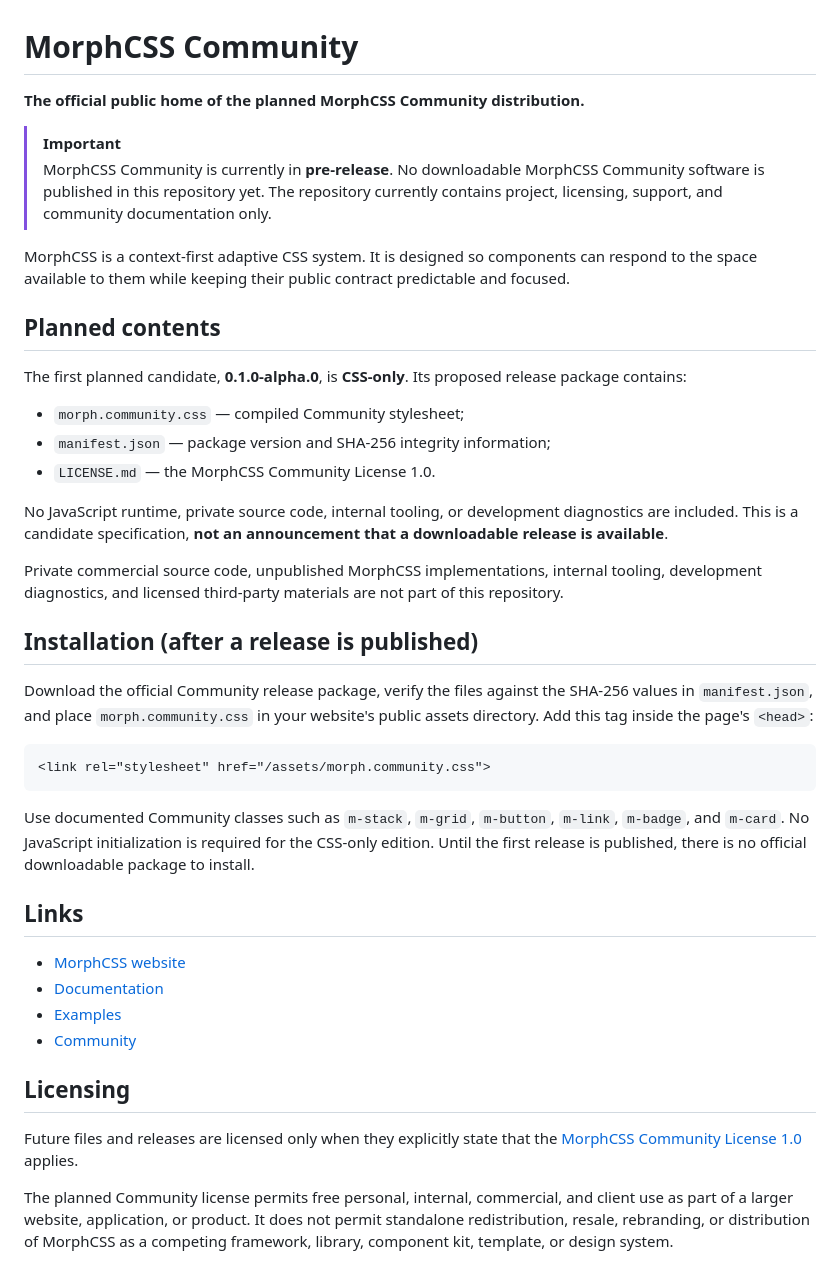
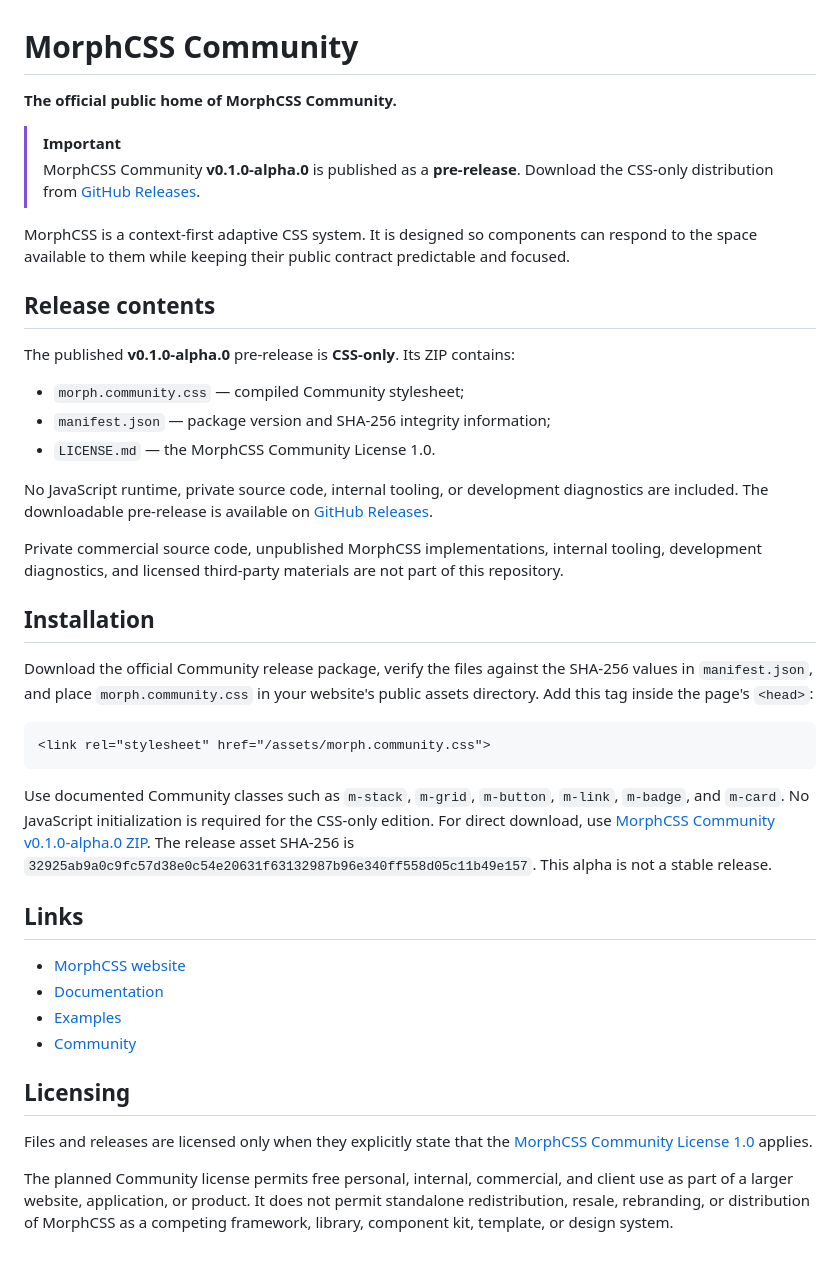
Before and after one commit to sower666/morphcss-community, a Markdown page: README.md, the part around the change. GitHub-like rendering.

Commit message:
docs(community): document published alpha release and installation

````diff
--- a/README.md
+++ b/README.md
@@ -1,25 +1,25 @@
 # MorphCSS Community
 
-**The official public home of the planned MorphCSS Community distribution.**
+**The official public home of MorphCSS Community.**
 
 > [!IMPORTANT]
-> MorphCSS Community is currently in **pre-release**. No downloadable MorphCSS Community software is published in this repository yet. The repository currently contains project, licensing, support, and community documentation only.
+> MorphCSS Community **v0.1.0-alpha.0** is published as a **pre-release**. Download the CSS-only distribution from [GitHub Releases](https://github.com/sower666/morphcss-community/releases/tag/v0.1.0-alpha.0).
 
 MorphCSS is a context-first adaptive CSS system. It is designed so components can respond to the space available to them while keeping their public contract predictable and focused.
 
-## Planned contents
+## Release contents
 
-The first planned candidate, **0.1.0-alpha.0**, is **CSS-only**. Its proposed release package contains:
+The published **v0.1.0-alpha.0** pre-release is **CSS-only**. Its ZIP contains:
 
 - `morph.community.css` — compiled Community stylesheet;
 - `manifest.json` — package version and SHA-256 integrity information;
 - `LICENSE.md` — the MorphCSS Community License 1.0.
 
-No JavaScript runtime, private source code, internal tooling, or development diagnostics are included. This is a candidate specification, **not an announcement that a downloadable release is available**.
+No JavaScript runtime, private source code, internal tooling, or development diagnostics are included. The downloadable pre-release is available on [GitHub Releases](https://github.com/sower666/morphcss-community/releases/tag/v0.1.0-alpha.0).
 
 Private commercial source code, unpublished MorphCSS implementations, internal tooling, development diagnostics, and licensed third-party materials are not part of this repository.
 
-## Installation (after a release is published)
+## Installation
 
 Download the official Community release package, verify the files against the SHA-256 values in `manifest.json`, and place `morph.community.css` in your website's public assets directory. Add this tag inside the page's `<head>`:
 
@@ -27,7 +27,7 @@ Download the official Community release package, verify the files against the SH
 <link rel="stylesheet" href="/assets/morph.community.css">
 ```
 
-Use documented Community classes such as `m-stack`, `m-grid`, `m-button`, `m-link`, `m-badge`, and `m-card`. No JavaScript initialization is required for the CSS-only edition. Until the first release is published, there is no official downloadable package to install.
+Use documented Community classes such as `m-stack`, `m-grid`, `m-button`, `m-link`, `m-badge`, and `m-card`. No JavaScript initialization is required for the CSS-only edition. For direct download, use [MorphCSS Community v0.1.0-alpha.0 ZIP](https://github.com/sower666/morphcss-community/releases/download/v0.1.0-alpha.0/MorphCSS-Community-0.1.0-alpha.0.zip). The release asset SHA-256 is `32925ab9a0c9fc57d38e0c54e20631f63132987b96e340ff558d05c11b49e157`. This alpha is not a stable release.
 
 ## Links
 
@@ -38,7 +38,7 @@ Use documented Community classes such as `m-stack`, `m-grid`, `m-button`, `m-lin
 
 ## Licensing
 
-Future files and releases are licensed only when they explicitly state that the [MorphCSS Community License 1.0](LICENSE.md) applies.
+Files and releases are licensed only when they explicitly state that the [MorphCSS Community License 1.0](LICENSE.md) applies.
 
 The planned Community license permits free personal, internal, commercial, and client use as part of a larger website, application, or product. It does not permit standalone redistribution, resale, rebranding, or distribution of MorphCSS as a competing framework, library, component kit, template, or design system.
 
````
